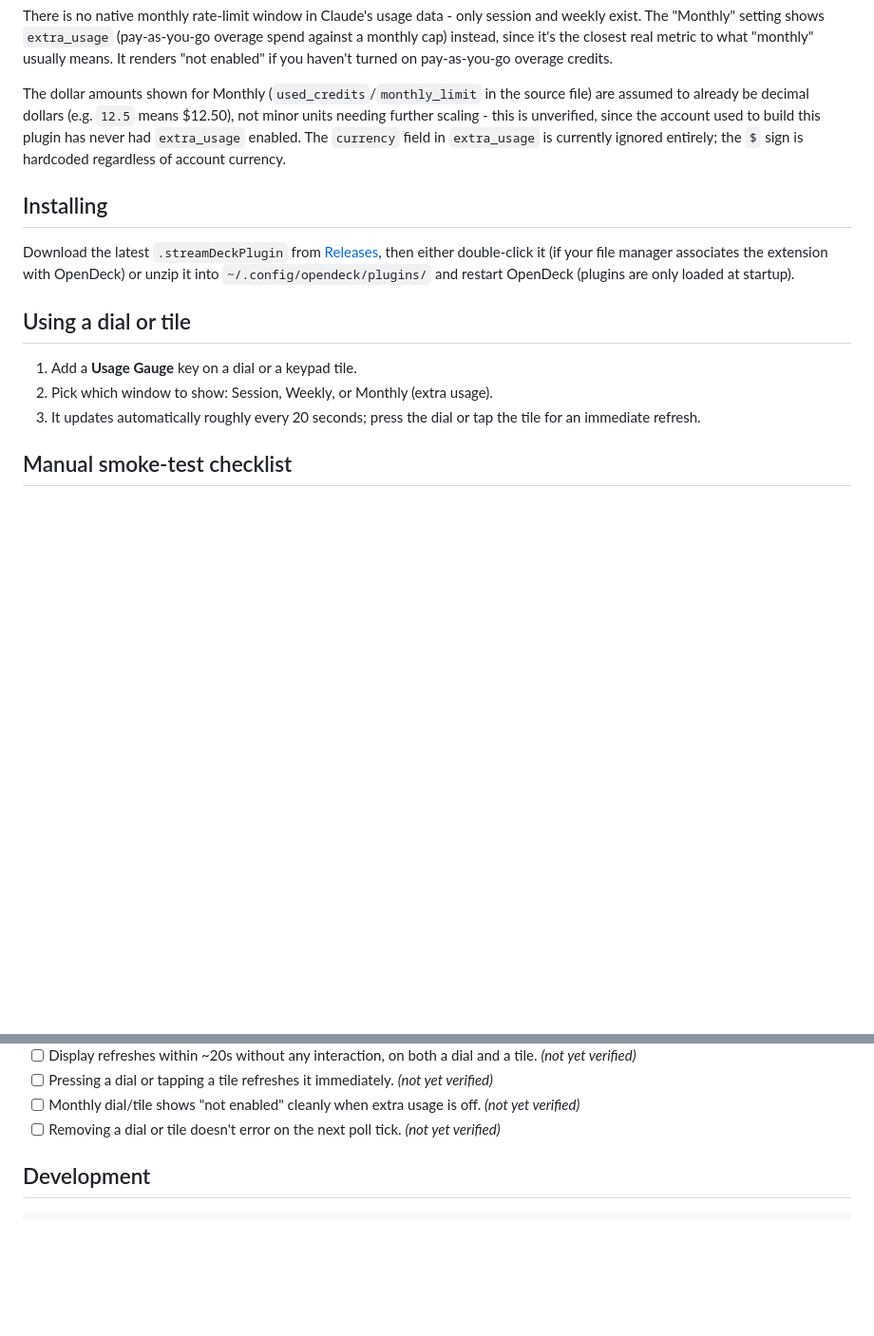
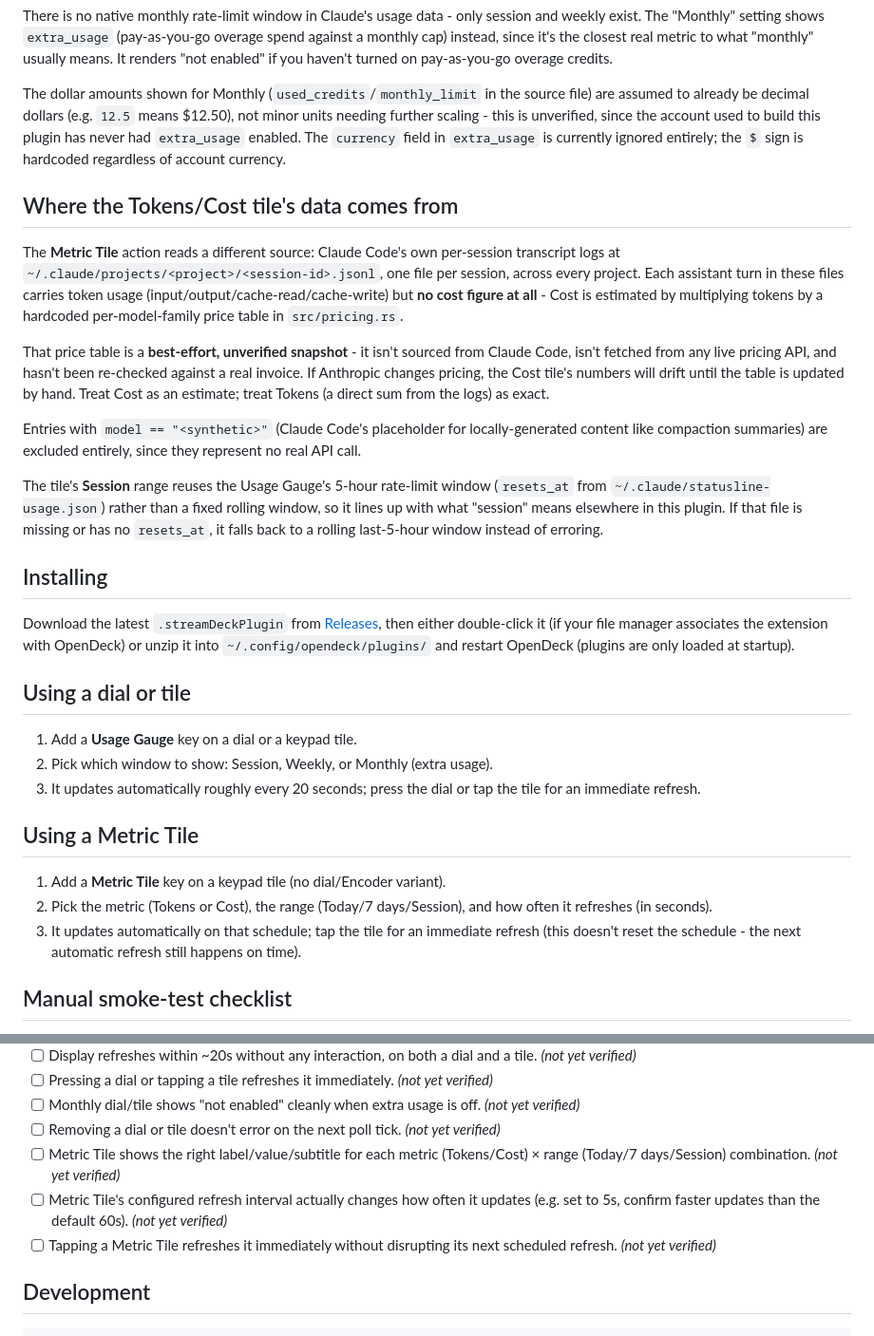
Before and after one commit to jfms7s/opendeck-claude-usage, a Markdown page: README.md, 2 parts joined by grey strips. Shown at 95% size. Drawn GitHub-style; blank space fills up the shorter version.

Commit message:
docs: document the Metric Tile's log source, cost caveat, and usage
Co-Authored-By: Claude Sonnet 5 <noreply@anthropic.com>

```diff
--- a/README.md
+++ b/README.md
@@ -38,6 +38,33 @@ since the account used to build this plugin has never had `extra_usage`
 enabled. The `currency` field in `extra_usage` is currently ignored
 entirely; the `$` sign is hardcoded regardless of account currency.
 
+## Where the Tokens/Cost tile's data comes from
+
+The **Metric Tile** action reads a different source: Claude Code's own
+per-session transcript logs at `~/.claude/projects/<project>/<session-id>.jsonl`,
+one file per session, across every project. Each assistant turn in these
+files carries token usage (input/output/cache-read/cache-write) but
+**no cost figure at all** - Cost is estimated by multiplying tokens by a
+hardcoded per-model-family price table in `src/pricing.rs`.
+
+That price table is a **best-effort, unverified snapshot** - it isn't
+sourced from Claude Code, isn't fetched from any live pricing API, and
+hasn't been re-checked against a real invoice. If Anthropic changes
+pricing, the Cost tile's numbers will drift until the table is updated
+by hand. Treat Cost as an estimate; treat Tokens (a direct sum from the
+logs) as exact.
+
+Entries with `model == "<synthetic>"` (Claude Code's placeholder for
+locally-generated content like compaction summaries) are excluded
+entirely, since they represent no real API call.
+
+The tile's **Session** range reuses the Usage Gauge's 5-hour rate-limit
+window (`resets_at` from `~/.claude/statusline-usage.json`) rather than
+a fixed rolling window, so it lines up with what "session" means
+elsewhere in this plugin. If that file is missing or has no
+`resets_at`, it falls back to a rolling last-5-hour window instead of
+erroring.
+
 ## Installing
 
 Download the latest `.streamDeckPlugin` from
@@ -52,6 +79,15 @@ OpenDeck) or unzip it into `~/.config/opendeck/plugins/` and restart OpenDeck
 2. Pick which window to show: Session, Weekly, or Monthly (extra usage).
 3. It updates automatically roughly every 20 seconds; press the dial or tap
    the tile for an immediate refresh.
+
+## Using a Metric Tile
+
+1. Add a **Metric Tile** key on a keypad tile (no dial/Encoder variant).
+2. Pick the metric (Tokens or Cost), the range (Today/7 days/Session),
+   and how often it refreshes (in seconds).
+3. It updates automatically on that schedule; tap the tile for an
+   immediate refresh (this doesn't reset the schedule - the next
+   automatic refresh still happens on time).
 
 ## Manual smoke-test checklist
 
@@ -70,6 +106,14 @@ development environment, which has no OpenDeck/Stream Deck to test against:
 - [ ] Pressing a dial or tapping a tile refreshes it immediately. *(not yet verified)*
 - [ ] Monthly dial/tile shows "not enabled" cleanly when extra usage is off. *(not yet verified)*
 - [ ] Removing a dial or tile doesn't error on the next poll tick. *(not yet verified)*
+- [ ] Metric Tile shows the right label/value/subtitle for each metric
+      (Tokens/Cost) × range (Today/7 days/Session) combination.
+      *(not yet verified)*
+- [ ] Metric Tile's configured refresh interval actually changes how
+      often it updates (e.g. set to 5s, confirm faster updates than the
+      default 60s). *(not yet verified)*
+- [ ] Tapping a Metric Tile refreshes it immediately without disrupting
+      its next scheduled refresh. *(not yet verified)*
 
 ## Development
 
```
